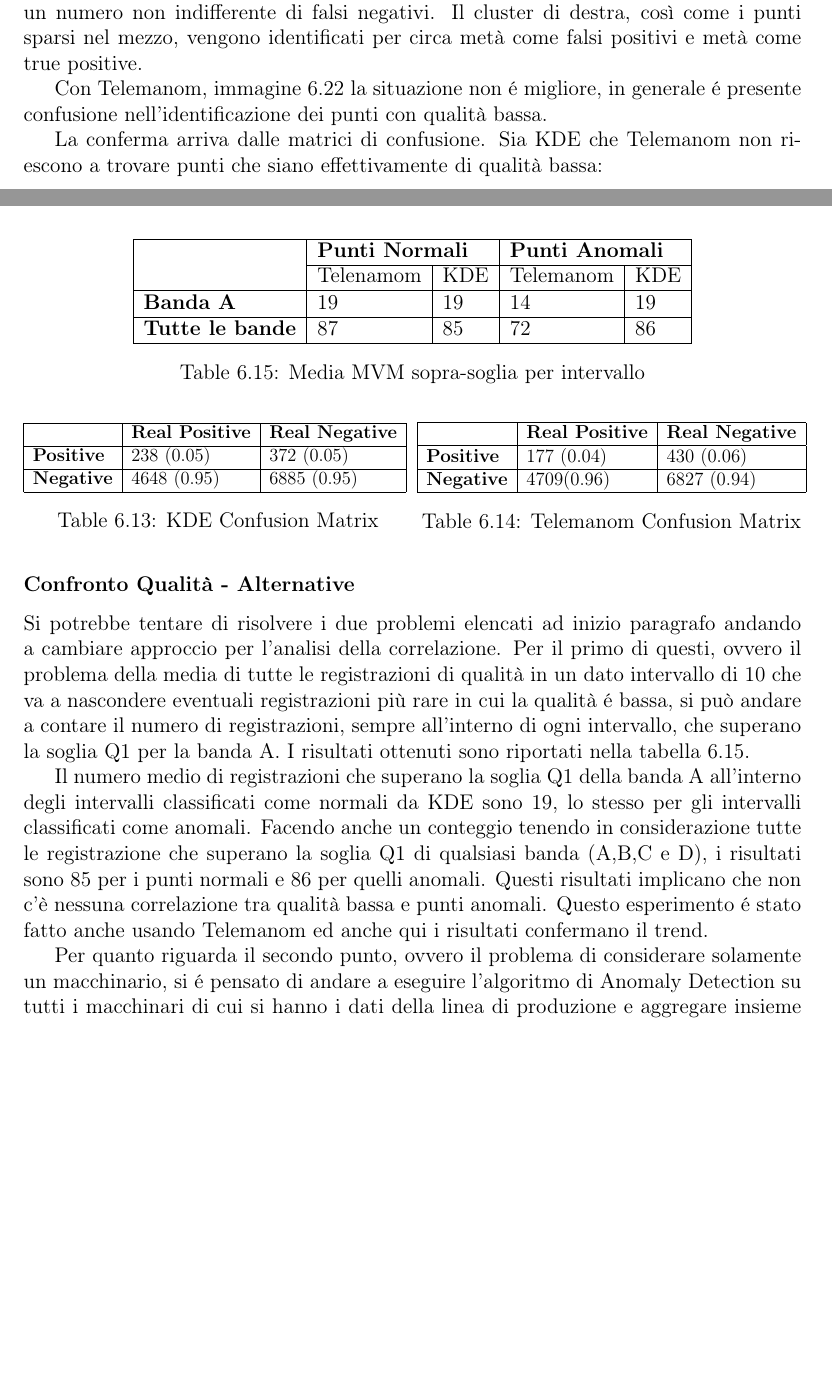
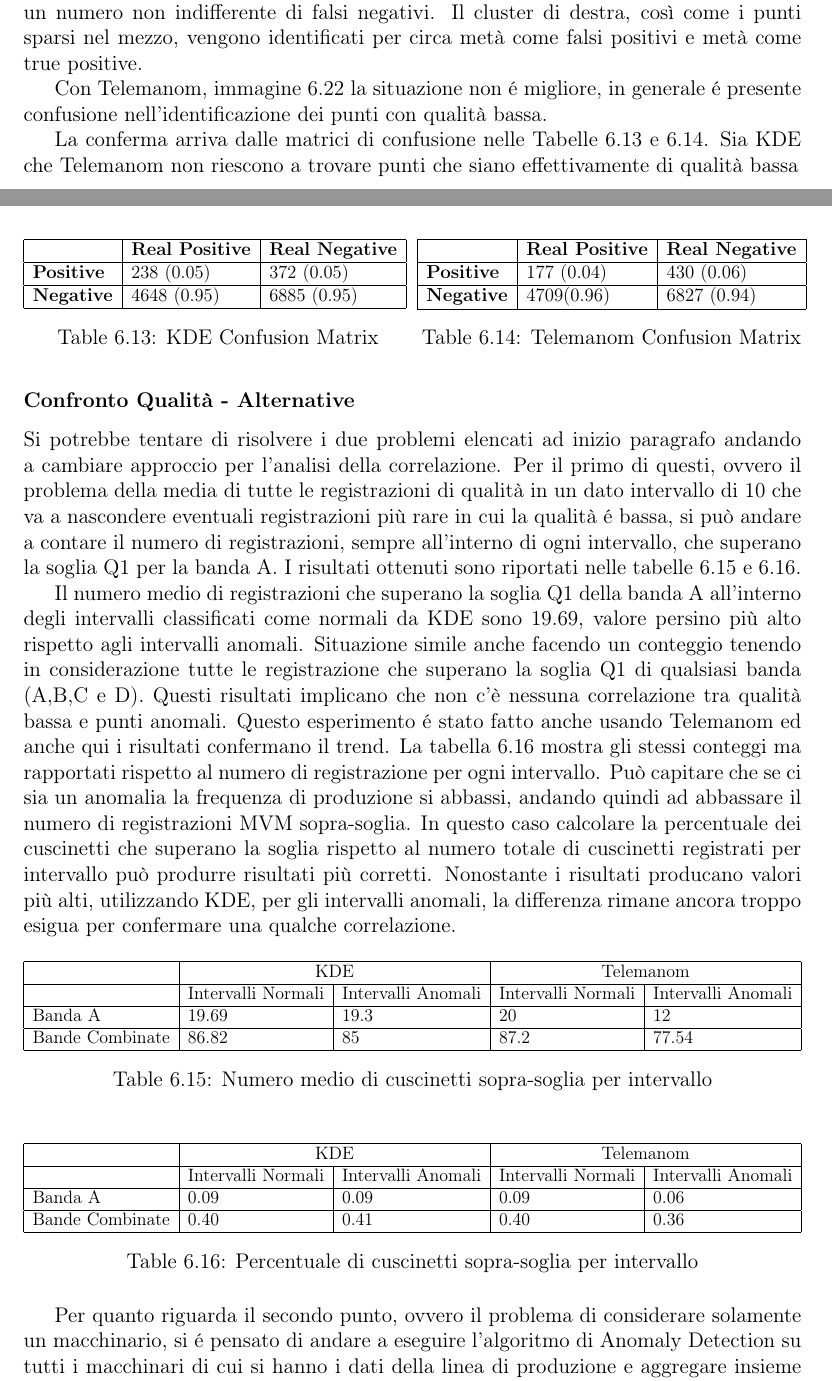
Before and after one commit to lorisgir/TESI-MAGISTRALE, a LaTeX thesis (thesis.tex, which reads body/chapter6.tex): two parts of pages 75 and 76 of 89 before the commit and two parts of pages 75 and 76 of 90 after it, joined at a grey line, cut so that both start at the same text, the shorter picture padded with empty space. Compiled offline with pdfLaTeX.

Commit message:
immagini mie e altro

```diff
--- a/body/chapter6.tex
+++ b/body/chapter6.tex
@@ -1019,7 +1019,7 @@ Con Telemanom, immagine \ref{worst_clf_quality} la situazione non é migliore, i
 	\label{worst_clf_quality}
 \end{figure}
 
-La conferma arriva dalle matrici di confusione. Sia KDE che Telemanom non riescono a trovare punti che siano effettivamente di qualità bassa:
+La conferma arriva dalle matrici di confusione nelle Tabelle \ref{mvm-confusion1} e \ref{mvm-confusion2}. Sia KDE che Telemanom non riescono a trovare punti che siano effettivamente di qualità bassa
 
 
 
@@ -1033,7 +1033,7 @@ La conferma arriva dalle matrici di confusione. Sia KDE che Telemanom non riesco
 				\textbf{Positive} & 238 (0.05)             & 372 (0.05)             \\ \hline
 				\textbf{Negative} & 4648 (0.95)            & 6885 (0.95)            \\ \hline
 			\end{tabular}
-			}\captionof{table}{KDE Confusion Matrix}
+			}\captionof{table}{KDE Confusion Matrix}\label{mvm-confusion1}
 	\end{minipage}
 	\begin{minipage}{.5\textwidth}
 		\centering
@@ -1043,7 +1043,7 @@ La conferma arriva dalle matrici di confusione. Sia KDE che Telemanom non riesco
 				                  & \textbf{Real Positive} & \textbf{Real Negative} \\ \hline
 				\textbf{Positive} & 177 (0.04)             & 430 (0.06)             \\ \hline
 				\textbf{Negative} & 4709(0.96)             & 6827 (0.94)            \\ \hline
-			\end{tabular}}\captionof{table}{Telemanom Confusion Matrix}
+			\end{tabular}}\captionof{table}{Telemanom Confusion Matrix}\label{mvm-confusion2}
 	\end{minipage}
 \end{table}
 
@@ -1051,22 +1051,42 @@ La conferma arriva dalle matrici di confusione. Sia KDE che Telemanom non riesco
 \subsubsection{Confronto Qualità - Alternative}
 Si potrebbe tentare di risolvere i due problemi elencati ad inizio paragrafo andando a cambiare approccio per l'analisi della correlazione.
 Per il primo di questi, ovvero il problema della media di tutte le registrazioni di qualità in un dato intervallo di 10 che va a nascondere eventuali registrazioni più rare in cui la qualità é bassa, si può andare a contare il numero di registrazioni, sempre all'interno di ogni intervallo, che superano la soglia Q1 per la banda A.
-I risultati ottenuti sono riportati nella tabella \ref{quality_count}.
+I risultati ottenuti sono riportati nelle tabelle \ref{count-sopra-soglia} e \ref{count-sopra-soglia-norm}.
 
-\begin{table}[]
-	\centering
-	\begin{tabular}{|l|ll|ll|}
-		\hline
-		\multirow{2}{*}{}       & \multicolumn{2}{l|}{\textbf{Punti Normali}} & \multicolumn{2}{l|}{\textbf{Punti Anomali}} \\ \cline{2-5}
-		                        & \multicolumn{1}{l|}{Telenamom} & KDE & \multicolumn{1}{l|}{Telemanom} & KDE \\ \hline
-		\textbf{Banda A}        & \multicolumn{1}{l|}{19}        & 19  & \multicolumn{1}{l|}{14}        & 19  \\ \hline
-		\textbf{Tutte le bande} & \multicolumn{1}{l|}{87}        & 85  & \multicolumn{1}{l|}{72}        & 86  \\ \hline
-	\end{tabular}
-	\caption{\label{quality_count}Media MVM sopra-soglia per intervallo}
+
+
+Il numero medio di registrazioni che superano la soglia Q1 della banda A all'interno degli intervalli classificati come normali da KDE sono 19.69, valore persino più alto rispetto agli intervalli anomali. Situazione simile anche facendo un conteggio tenendo in considerazione tutte le registrazione che superano la soglia Q1 di qualsiasi banda (A,B,C e D). Questi risultati implicano che non c'è nessuna correlazione tra qualità bassa e punti anomali.
+Questo esperimento é stato fatto anche usando Telemanom ed anche qui i risultati confermano il trend.
+La tabella \ref{count-sopra-soglia-norm} mostra gli stessi conteggi ma rapportati rispetto al numero di registrazione per ogni intervallo. Può capitare che se ci sia un anomalia la frequenza di produzione si abbassi, andando quindi ad abbassare il numero di registrazioni MVM sopra-soglia. In questo caso calcolare la percentuale dei cuscinetti che superano la soglia rispetto al numero totale di cuscinetti registrati per intervallo può produrre risultati più corretti.
+Nonostante i risultati producano valori più alti, utilizzando KDE, per gli intervalli anomali, la differenza rimane ancora troppo esigua per confermare una qualche correlazione.
+
+\begin{table}[ht]
+\centering
+\resizebox{\textwidth}{!}{%
+\begin{tabular}{|l|ll|ll|}
+\hline
+                & \multicolumn{2}{c|}{KDE}                                     & \multicolumn{2}{c|}{Telemanom}                               \\ \hline
+                & \multicolumn{1}{l|}{Intervalli Normali} & Intervalli Anomali & \multicolumn{1}{l|}{Intervalli Normali} & Intervalli Anomali \\ \hline
+Banda A         & \multicolumn{1}{l|}{19.69}              & 19.3               & \multicolumn{1}{l|}{20}                 & 12                 \\ \hline
+Bande Combinate & \multicolumn{1}{l|}{86.82}              & 85                 & \multicolumn{1}{l|}{87.2}               & 77.54              \\ \hline
+\end{tabular}%
+}
+\caption{\label{count-sopra-soglia}Numero medio di cuscinetti sopra-soglia per intervallo}
 \end{table}
 
-Il numero medio di registrazioni che superano la soglia Q1 della banda A all'interno degli intervalli classificati come normali da KDE sono 19, lo stesso per gli intervalli classificati come anomali. Facendo anche un conteggio tenendo in considerazione tutte le registrazione che superano la soglia Q1 di qualsiasi banda (A,B,C e D), i risultati sono 85 per i punti normali e 86 per quelli anomali. Questi risultati implicano che non c'è nessuna correlazione tra qualità bassa e punti anomali.
-Questo esperimento é stato fatto anche usando Telemanom ed anche qui i risultati confermano il trend.
+\begin{table}[ht]
+\centering
+\resizebox{\textwidth}{!}{%
+\begin{tabular}{|l|ll|ll|}
+\hline
+                & \multicolumn{2}{c|}{KDE}                                     & \multicolumn{2}{c|}{Telemanom}                               \\ \hline
+                & \multicolumn{1}{l|}{Intervalli Normali} & Intervalli Anomali & \multicolumn{1}{l|}{Intervalli Normali} & Intervalli Anomali \\ \hline
+Banda A         & \multicolumn{1}{l|}{0.09}               & 0.09               & \multicolumn{1}{l|}{0.09}               & 0.06               \\ \hline
+Bande Combinate & \multicolumn{1}{l|}{0.40}               & 0.41               & \multicolumn{1}{l|}{0.40}               & 0.36               \\ \hline
+\end{tabular}%
+}
+\caption{\label{count-sopra-soglia-norm}Percentuale di cuscinetti sopra-soglia per intervallo}
+\end{table}
 
 Per quanto riguarda il secondo punto, ovvero il problema di considerare solamente un macchinario, si é pensato di andare a eseguire l'algoritmo di Anomaly Detection su tutti i macchinari di cui si hanno i dati della linea di produzione e aggregare insieme le etichette per ogni punto temporale.
 In questo esperimento, i dati hanno bisogno di una fase di processamento aggiuntiva, ovvero é necessario allineare le registrazioni di tutti i macchinari tenendo in considerazione il tempo che impiega il cuscinetto a sfera a spostarsi lungo la linea di montaggio. In un esempio, ipotizzando tre macchine di cui la terza é MVM ed un cuscinetto a sfera che parte dalla linea di montaggio a tempo $t$, la prima macchina esegue la registrazione su quel cuscinetto a sfera a tempo $t$, la seconda a tempo $t+1$ e la terza a tempo $t+2$. Per allineare le registrazioni viene quindi rimossa un'unità temporale dalle registrazioni del secondo macchinario e 2 unità dalle registrazioni del terzo macchinario. Così facendo si crea un'istantanea delle registrazioni per ogni cuscinetto a sfera. Questo procedimento é simile a quello svolto per le valutazioni precedenti, con la differenza che in questo caso si aveva soltanto il macchinario M1 ed MVM, di conseguenza solamente i dati MVM erano da traslare.
```
Also changed, not shown: images/anomalies.png, images/model-selection-scheme.png, body/chapter6.tex (2 more changed lines).
